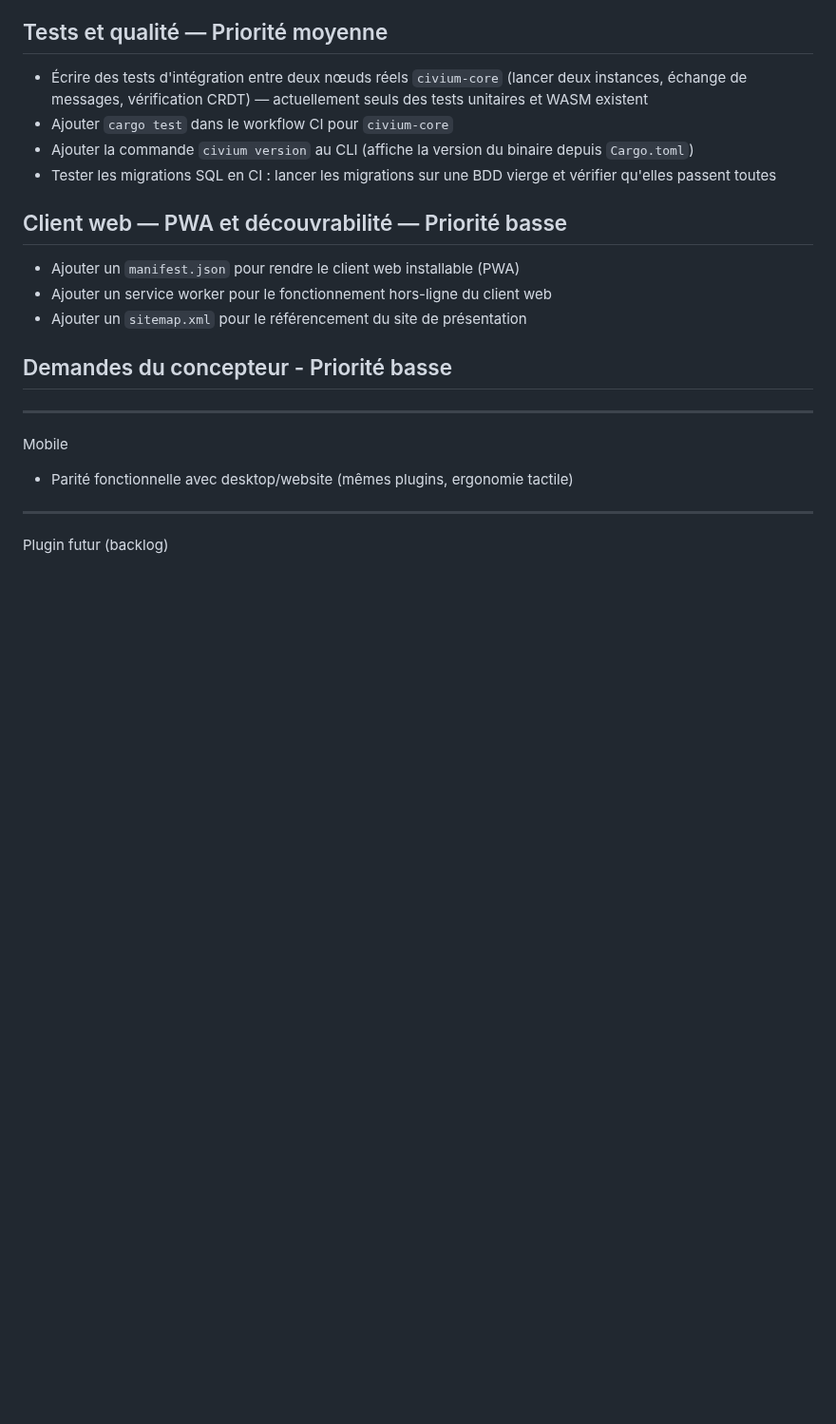
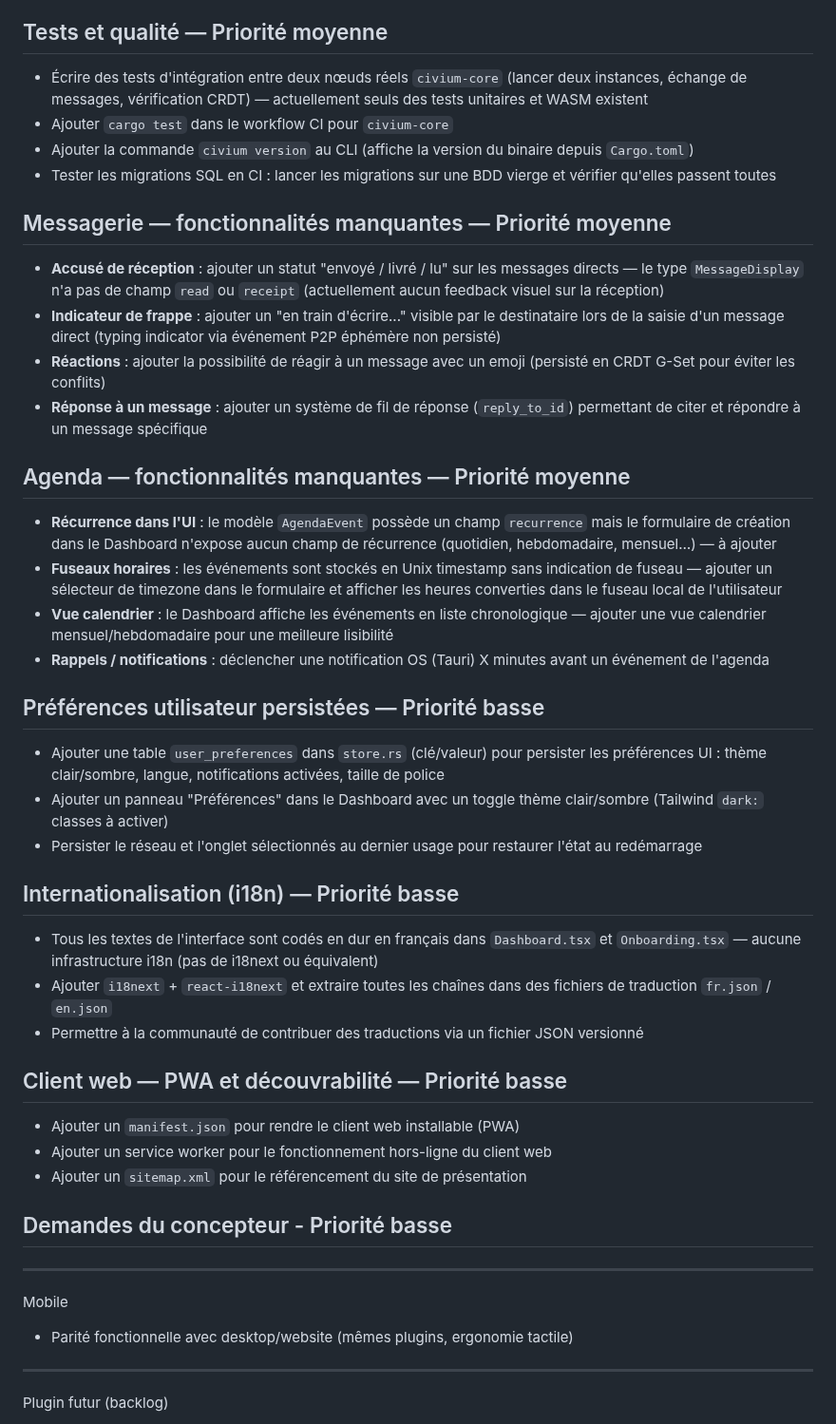
Before and after one commit to rouaix/Civium, a Markdown page: TODO.md, the part around one of its changes. Shown at 95% size. Rendered like a GitHub page; blank space fills up the shorter version.

```diff
--- a/TODO.md
+++ b/TODO.md
@@ -300,6 +300,36 @@
 - Tester les migrations SQL en CI : lancer les migrations sur une BDD vierge et vérifier qu'elles passent toutes
 
 
+## Messagerie — fonctionnalités manquantes — Priorité moyenne
+
+- **Accusé de réception** : ajouter un statut "envoyé / livré / lu" sur les messages directs — le type `MessageDisplay` n'a pas de champ `read` ou `receipt` (actuellement aucun feedback visuel sur la réception)
+- **Indicateur de frappe** : ajouter un "en train d'écrire..." visible par le destinataire lors de la saisie d'un message direct (typing indicator via événement P2P éphémère non persisté)
+- **Réactions** : ajouter la possibilité de réagir à un message avec un emoji (persisté en CRDT G-Set pour éviter les conflits)
+- **Réponse à un message** : ajouter un système de fil de réponse (`reply_to_id`) permettant de citer et répondre à un message spécifique
+
+
+## Agenda — fonctionnalités manquantes — Priorité moyenne
+
+- **Récurrence dans l'UI** : le modèle `AgendaEvent` possède un champ `recurrence` mais le formulaire de création dans le Dashboard n'expose aucun champ de récurrence (quotidien, hebdomadaire, mensuel…) — à ajouter
+- **Fuseaux horaires** : les événements sont stockés en Unix timestamp sans indication de fuseau — ajouter un sélecteur de timezone dans le formulaire et afficher les heures converties dans le fuseau local de l'utilisateur
+- **Vue calendrier** : le Dashboard affiche les événements en liste chronologique — ajouter une vue calendrier mensuel/hebdomadaire pour une meilleure lisibilité
+- **Rappels / notifications** : déclencher une notification OS (Tauri) X minutes avant un événement de l'agenda
+
+
+## Préférences utilisateur persistées — Priorité basse
+
+- Ajouter une table `user_preferences` dans `store.rs` (clé/valeur) pour persister les préférences UI : thème clair/sombre, langue, notifications activées, taille de police
+- Ajouter un panneau "Préférences" dans le Dashboard avec un toggle thème clair/sombre (Tailwind `dark:` classes à activer)
+- Persister le réseau et l'onglet sélectionnés au dernier usage pour restaurer l'état au redémarrage
+
+
+## Internationalisation (i18n) — Priorité basse
+
+- Tous les textes de l'interface sont codés en dur en français dans `Dashboard.tsx` et `Onboarding.tsx` — aucune infrastructure i18n (pas de i18next ou équivalent)
+- Ajouter `i18next` + `react-i18next` et extraire toutes les chaînes dans des fichiers de traduction `fr.json` / `en.json`
+- Permettre à la communauté de contribuer des traductions via un fichier JSON versionné
+
+
 ## Client web — PWA et découvrabilité — Priorité basse
 
 - Ajouter un `manifest.json` pour rendre le client web installable (PWA)
```
Also changed, not shown: other parts of TODO.md (+8 -8 lines).
